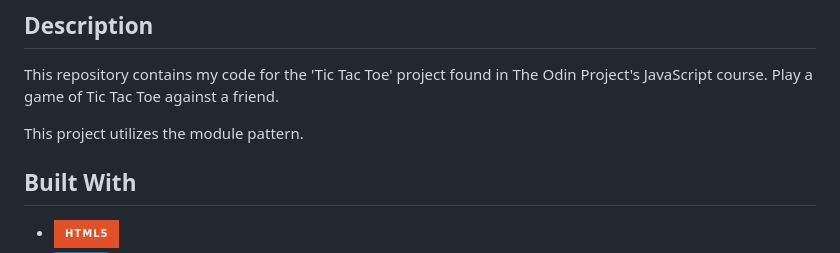
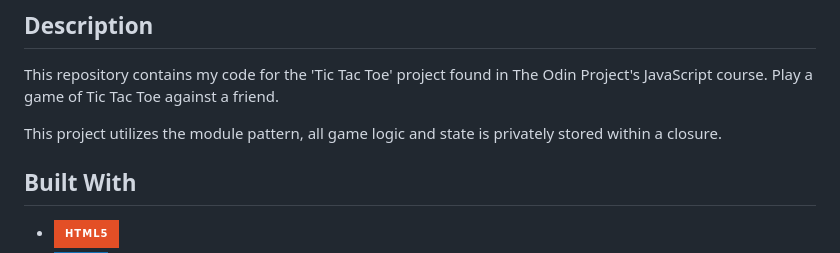
Before and after one commit to trentbenson08/odin-tic-tac-toe, a Markdown page: README.md, the part around one of its changes. GitHub-like rendering; badges without logos.

```diff
--- a/README.md
+++ b/README.md
@@ -7,7 +7,7 @@
 This repository contains my code for the 'Tic Tac Toe' project found in The Odin Project's JavaScript course.
 Play a game of Tic Tac Toe against a friend.
 
-This project utilizes the module pattern.
+This project utilizes the module pattern, all game logic and state is privately stored within a closure.
 
 ## Built With
 
```
Also changed, not shown: other parts of README.md (+1 -1 lines), misc/Screenshot 2023-04-29 at 22-19-27 Tic-Tac-Toe.png (added), 3 other files.
